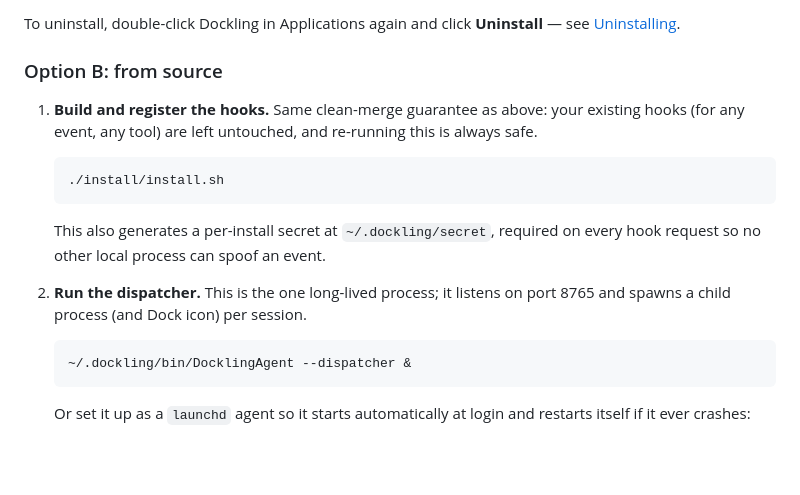
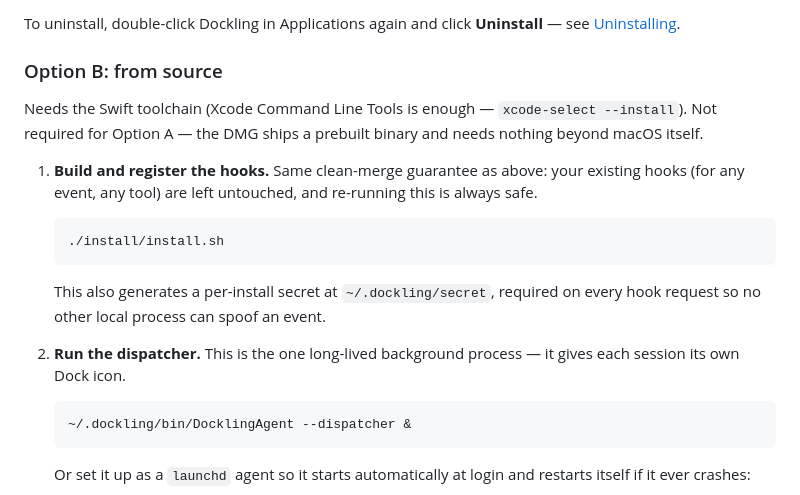
Before and after one commit to abbykatz23/dockling, a Markdown page: README.md, the part around one of its changes. Rendered like a GitHub page; blank space fills up the shorter version.

````diff
--- a/README.md
+++ b/README.md
@@ -58,6 +55,8 @@ To uninstall, double-click Dockling in Applications again and click **Uninstall*
 
 ### Option B: from source
 
+Needs the Swift toolchain (Xcode Command Line Tools is enough — `xcode-select --install`). Not required for Option A — the DMG ships a prebuilt binary and needs nothing beyond macOS itself.
+
 1. **Build and register the hooks.** Same clean-merge guarantee as above: your existing hooks (for any event, any tool) are left untouched, and re-running this is always safe.
 
    ```sh
@@ -66,7 +65,7 @@ To uninstall, double-click Dockling in Applications again and click **Uninstall*
 
    This also generates a per-install secret at `~/.dockling/secret`, required on every hook request so no other local process can spoof an event.
 
-2. **Run the dispatcher.** This is the one long-lived process; it listens on port 8765 and spawns a child process (and Dock icon) per session.
+2. **Run the dispatcher.** This is the one long-lived background process — it gives each session its own Dock icon.
 
    ```sh
    ~/.dockling/bin/DocklingAgent --dispatcher &
````
Also changed, not shown: other parts of README.md (+8 -22 lines), DOCKLING_SPEC.md (+2 -0 lines).
